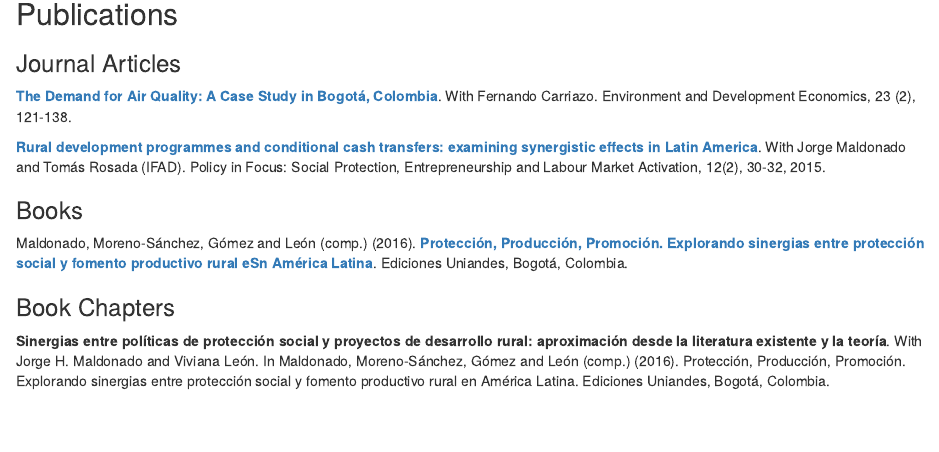
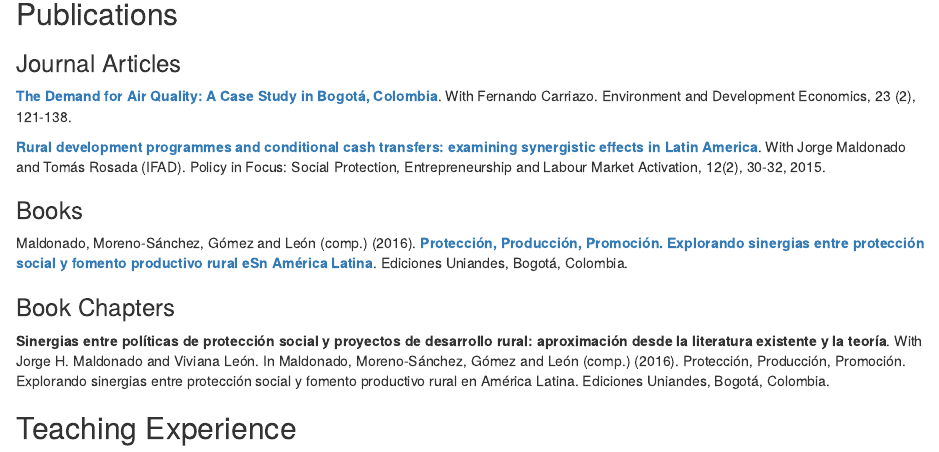
Before and after one commit to jagomezm4/jagomezm4.github.io, an R Markdown document (Untitled.Rmd): the page in a window 1100 px wide, from 1090 px down. Rendered offline with R 4.5, knitr and Pandoc, with nearby package versions.

Commit message:
Update Untitled.Rmd

```diff
--- a/Untitled.Rmd
+++ b/Untitled.Rmd
@@ -46,3 +46,6 @@ Maldonado, Moreno-Sánchez, Gómez and León (comp.) (2016). [**Protección, Pro
 
 ### Book Chapters
 **Sinergias entre políticas de protección social y proyectos de desarrollo rural: aproximación desde la literatura existente y la teoría**. With Jorge H. Maldonado and Viviana León. In Maldonado, Moreno-Sánchez, Gómez and León (comp.) (2016). Protección, Producción, Promoción. Explorando sinergias entre protección social y fomento productivo rural en América Latina. Ediciones Uniandes, Bogotá, Colombia.
+
+
+## Teaching Experience
```
